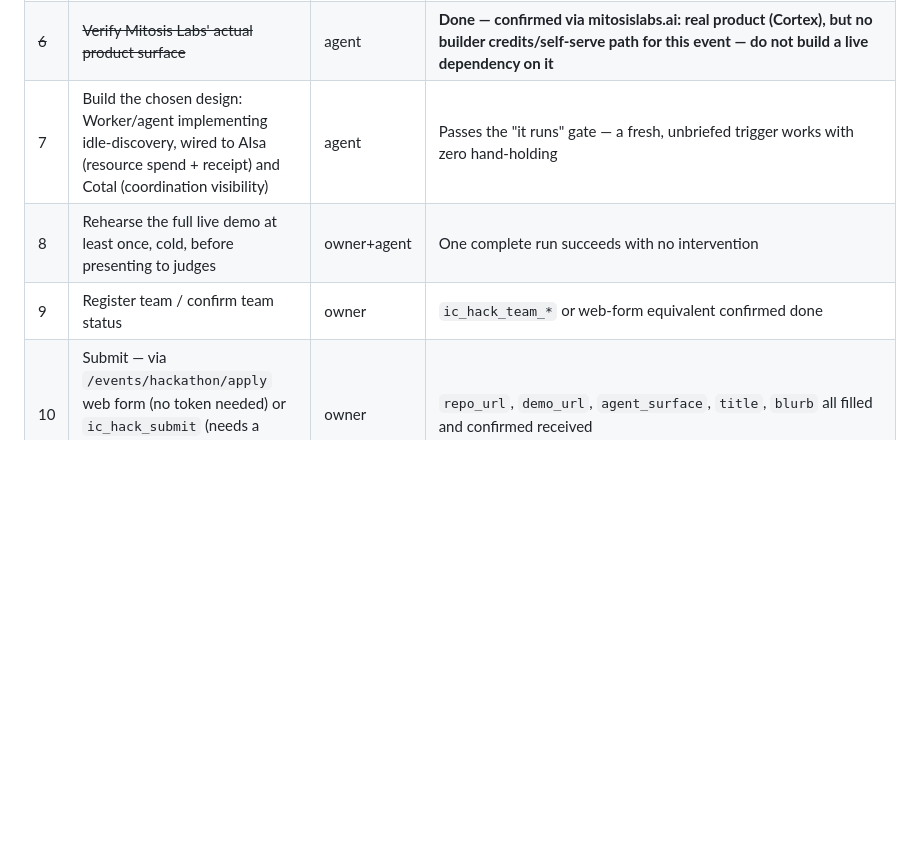
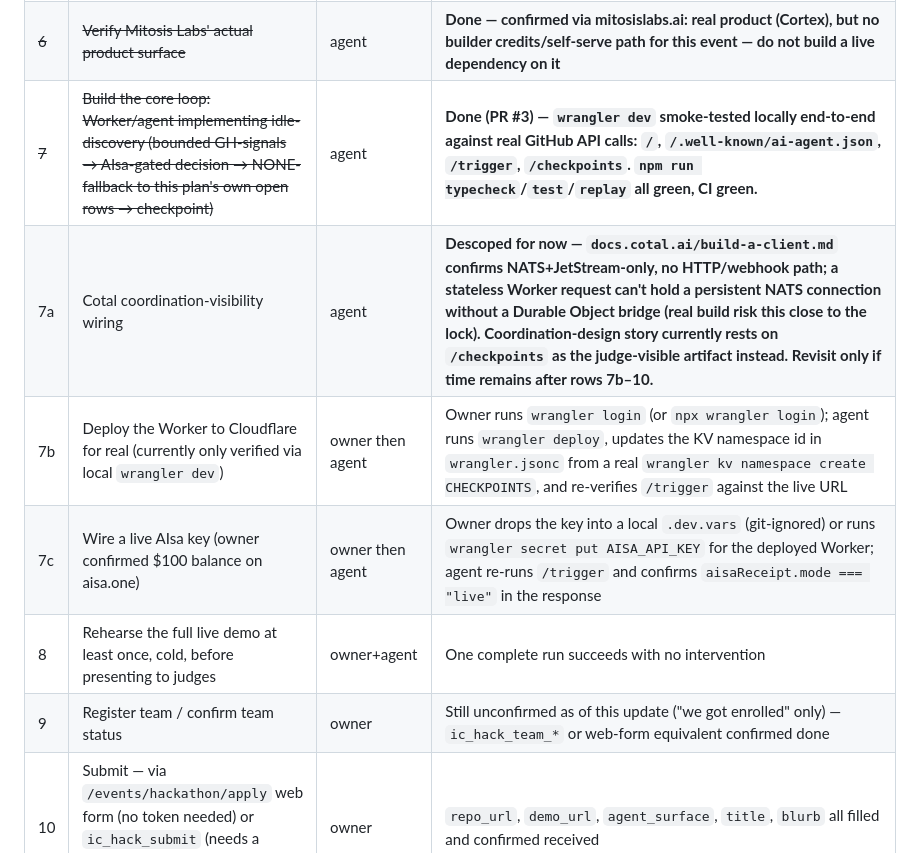
Before and after one commit to qte77/2026-08-26-AgentNativeHack-FT-CF-SF, a Markdown page: docs/plans/0001-agent-native-hackathon-submission.md, the part around the change. Drawn GitHub-style; blank space fills up the shorter version.

Commit message:
docs: reflect row 7 build progress, descope Cotal, split remaining rows (#4)
Core idle-discovery loop shipped and smoke-tested (PR #3). Cotal
coordination wiring descoped after confirming docs.cotal.ai is
NATS-only with no HTTP path; deploy and live-AIsa-key wiring split
into their own owner-then-agent rows.

```diff
--- a/docs/plans/0001-agent-native-hackathon-submission.md
+++ b/docs/plans/0001-agent-native-hackathon-submission.md
@@ -253,9 +253,12 @@ INTERNAL TRACK -- idle wake -> self-selected goal -> Cotal-mesh coordination ->
 | ~~4~~ | ~~Verify Runtype's actual product surface before building against it~~ | agent | **Done — confirmed via docs.runtype.com/runtype.ai: real AI product platform (agents/flows/evals/REST APIs)** |
 | ~~5~~ | ~~Walk Cotal's `/connect` + `/device` flow end-to-end~~ | agent | **Done — CONFIRMED buildable/demo-able, no hidden blocker (an earlier "inconclusive" report in this same session was wrong — a too-short render timeout, corrected on retry). `/graph` is fully public, no login wall — a judge can view it with zero setup, and shows a real empty-state message confirming the mesh is live. Fastest path: `/agents` — "boots a sandbox, installs the standard CLI, enrols an agent... takes about two minutes" — zero local setup. Alternative: the 5-step `/connect` laptop CLI (`curl get.cotal.ai \| sh` → `cotal setup --yes` → `cotal meshes add` → `cotal login` → approve at `/device`). Either path needs creating/joining a team + one `cotal login`/`/device` code-approval step (a real account action, not just viewing — not attempted by the read-only exploration). One doc correction: the event-specific flow uses `cotal setup --yes` (connects directly to the already-hosted mesh) — simpler than the general product docs' `cotal-ai setup --yes && cotal-ai up --detach` (which provisions a local broker); don't use the general-docs command for this event.** |
 | ~~6~~ | ~~Verify Mitosis Labs' actual product surface~~ | agent | **Done — confirmed via mitosislabs.ai: real product (Cortex), but no builder credits/self-serve path for this event — do not build a live dependency on it** |
-| 7 | Build the chosen design: Worker/agent implementing idle-discovery, wired to AIsa (resource spend + receipt) and Cotal (coordination visibility) | agent | Passes the "it runs" gate — a fresh, unbriefed trigger works with zero hand-holding |
+| ~~7~~ | ~~Build the core loop: Worker/agent implementing idle-discovery (bounded GH-signals → AIsa-gated decision → NONE-fallback to this plan's own open rows → checkpoint)~~ | agent | **Done (PR #3) — `wrangler dev` smoke-tested locally end-to-end against real GitHub API calls: `/`, `/.well-known/ai-agent.json`, `/trigger`, `/checkpoints`. `npm run typecheck`/`test`/`replay` all green, CI green.** |
+| 7a | Cotal coordination-visibility wiring | agent | **Descoped for now — `docs.cotal.ai/build-a-client.md` confirms NATS+JetStream-only, no HTTP/webhook path; a stateless Worker request can't hold a persistent NATS connection without a Durable Object bridge (real build risk this close to the lock). Coordination-design story currently rests on `/checkpoints` as the judge-visible artifact instead. Revisit only if time remains after rows 7b–10.** |
+| 7b | Deploy the Worker to Cloudflare for real (currently only verified via local `wrangler dev`) | owner then agent | Owner runs `wrangler login` (or `npx wrangler login`); agent runs `wrangler deploy`, updates the KV namespace id in `wrangler.jsonc` from a real `wrangler kv namespace create CHECKPOINTS`, and re-verifies `/trigger` against the live URL |
+| 7c | Wire a live AIsa key (owner confirmed $100 balance on aisa.one) | owner then agent | Owner drops the key into a local `.dev.vars` (git-ignored) or runs `wrangler secret put AISA_API_KEY` for the deployed Worker; agent re-runs `/trigger` and confirms `aisaReceipt.mode === "live"` in the response |
 | 8 | Rehearse the full live demo at least once, cold, before presenting to judges | owner+agent | One complete run succeeds with no intervention |
-| 9 | Register team / confirm team status | owner | `ic_hack_team_*` or web-form equivalent confirmed done |
+| 9 | Register team / confirm team status | owner | Still unconfirmed as of this update ("we got enrolled" only) — `ic_hack_team_*` or web-form equivalent confirmed done |
 | 10 | Submit — via `/events/hackathon/apply` web form (no token needed) or `ic_hack_submit` (needs a minted token, scopes freeze at mint) | owner | `repo_url`, `demo_url`, `agent_surface`, `title`, `blurb` all filled and confirmed received |
 
 ## Known blockers / open risks (not yet resolved)
```
